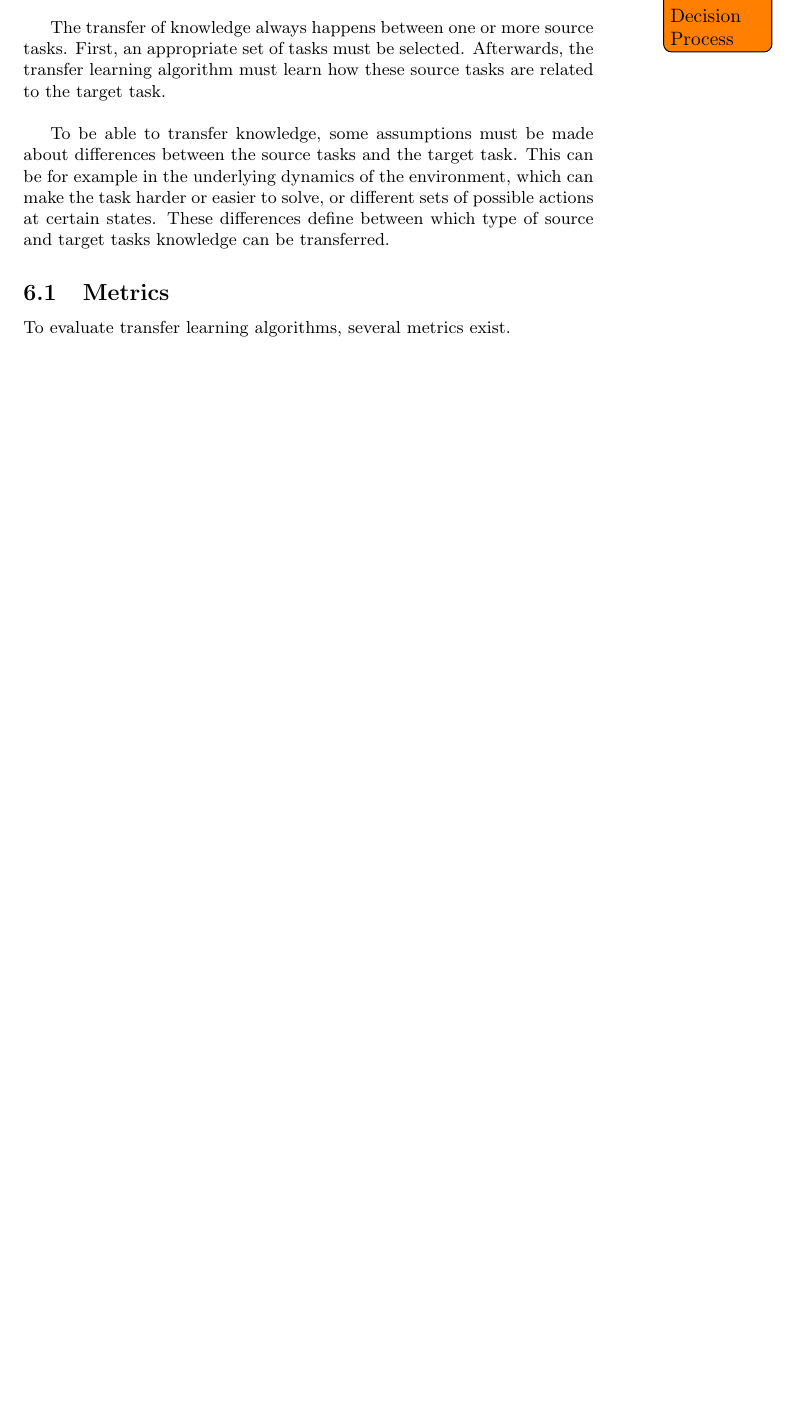
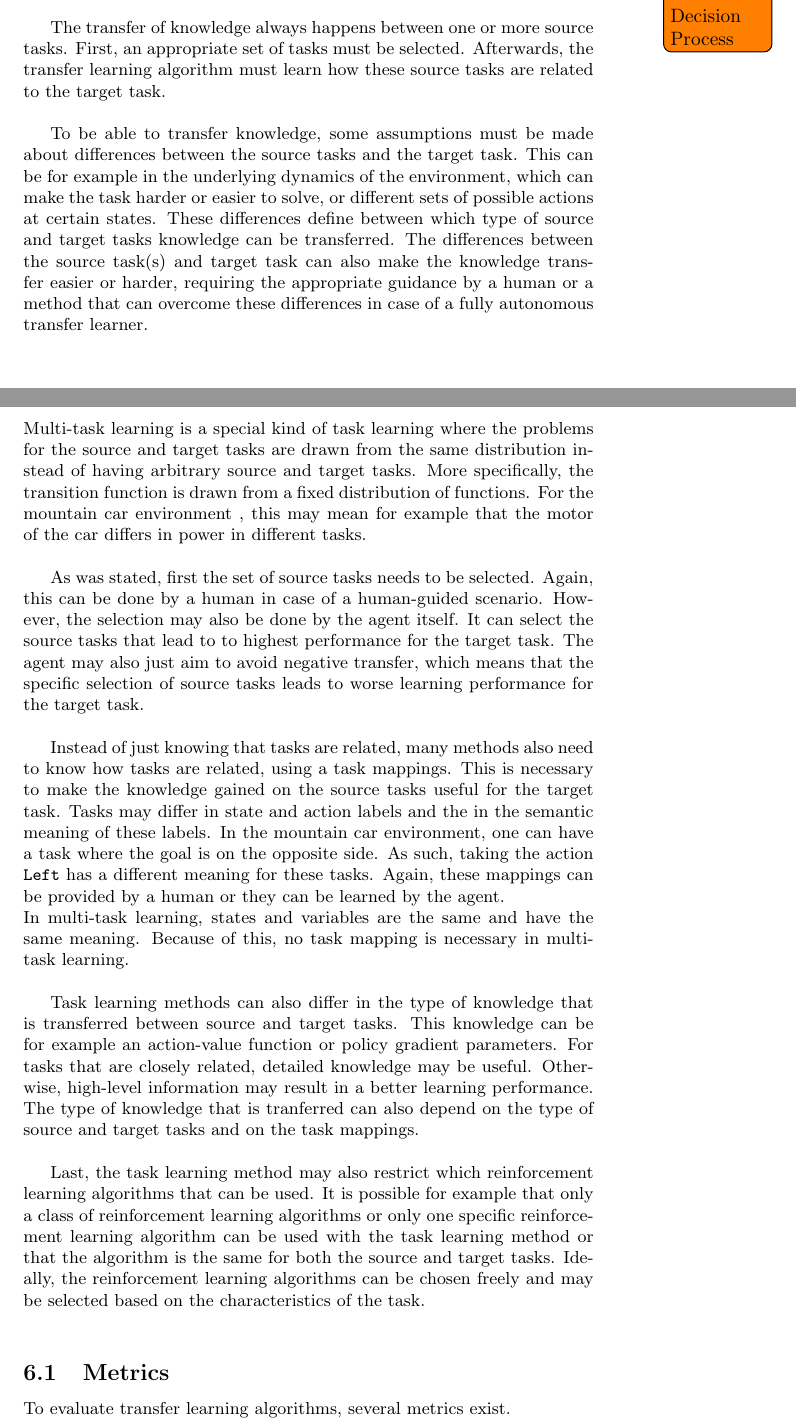
Before and after one commit to arnomoonens/Master-Thesis, a LaTeX document (main.tex): part of page 32 of 36 before the commit and two parts of pages 32 and 33 of 37 after it, the two joined at a grey line, cut so that both start at the same text, the shorter picture padded with empty space. Compiled offline with pdfLaTeX.

Commit message:
Completed TL dimensions text

```diff
--- a/main.tex
+++ b/main.tex
@@ -786,7 +786,17 @@ Transfer learning involves the use of experience gained when learning one task t
 
 The transfer of knowledge always happens between one or more source tasks. First, an appropriate set of tasks must be selected. Afterwards, the transfer learning algorithm must learn how these source tasks are related to the target task.\\
 
-To be able to transfer knowledge, some assumptions must be made about differences between the source tasks and the target task. This can be for example in the underlying dynamics of the environment, which can make the task harder or easier to solve, or different sets of possible actions at certain states. These differences define between which type of source and target tasks knowledge can be transferred.
+To be able to transfer knowledge, some assumptions must be made about differences between the source tasks and the target task. This can be for example in the underlying dynamics of the environment, which can make the task harder or easier to solve, or different sets of possible actions at certain states. These differences define between which type of source and target tasks knowledge can be transferred. The differences between the source task(s) and target task can also make the knowledge transfer easier or harder, requiring the appropriate guidance by a human or a method that can overcome these differences in case of a fully autonomous transfer learner.\\
+Multi-task learning is a special kind of task learning where the problems for the source and target tasks are drawn from the same distribution instead of having arbitrary source and target tasks. More specifically, the transition function is drawn from a fixed distribution of functions. For the mountain car environment , this may mean for example that the motor of the car differs in power in different tasks.\\
+
+As was stated, first the set of source tasks needs to be selected. Again, this can be done by a human in case of a human-guided scenario. However, the selection may also be done by the agent itself. It can select the source tasks that lead to to highest performance for the target task. The agent may also just aim to avoid negative transfer, which means that the specific selection of source tasks leads to worse learning performance for the target task.\\
+
+Instead of just knowing that tasks are related, many methods also need to know how tasks are related, using a task mappings. This is necessary to make the knowledge gained on the source tasks useful for the target task. Tasks may differ in state and action labels and the in the semantic meaning of these labels. In the mountain car environment, one can have a task where the goal is on the opposite side. As such, taking the action \texttt{Left} has a different meaning for these tasks. Again, these mappings can be provided by a human or they can be learned by the agent.\\
+In multi-task learning, states and variables are the same and have the same meaning. Because of this, no task mapping is necessary in multi-task learning.\\
+
+Task learning methods can also differ in the type of knowledge that is transferred between source and target tasks. This knowledge can be for example an action-value function or policy gradient parameters. For tasks that are closely related, detailed knowledge may be useful. Otherwise, high-level information may result in a better learning performance. The type of knowledge that is tranferred can also depend on the type of source and target tasks and on the task mappings.\\
+
+Last, the task learning method may also restrict which reinforcement learning algorithms that can be used. It is possible for example that only a class of reinforcement learning algorithms or only one specific reinforcement learning algorithm can be used with the task learning method or that the algorithm is the same for both the source and target tasks. Ideally, the reinforcement learning algorithms can be chosen freely and may be selected based on the characteristics of the task.\\
 
 \subsection{Metrics}
 To evaluate transfer learning algorithms, several metrics exist.
```
